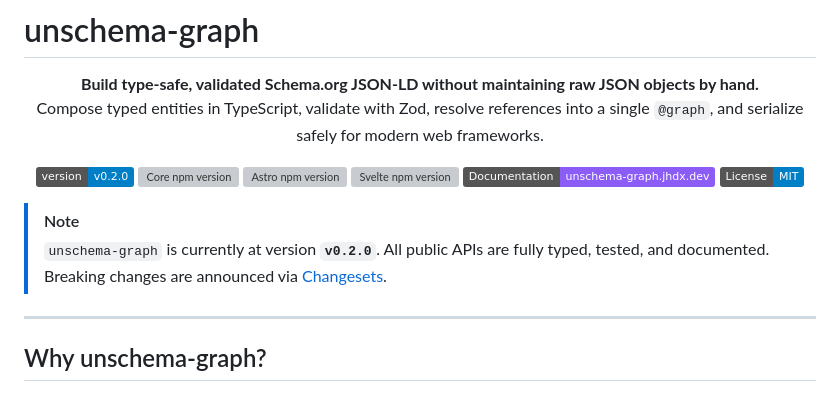
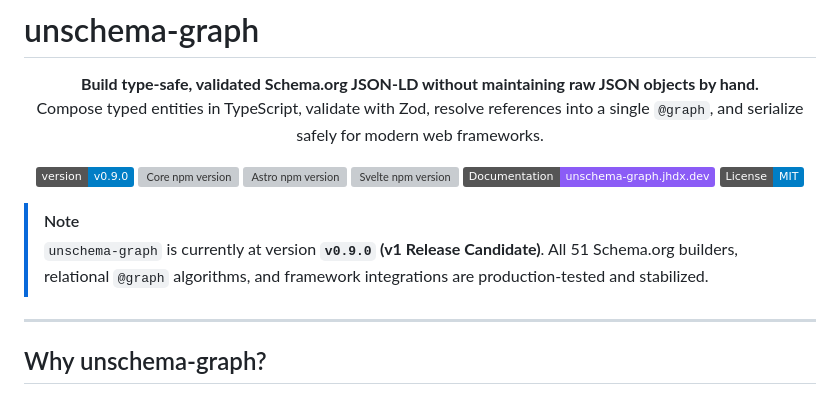
Before and after one commit to johanldx/unschema-graph, a Markdown page: README.md, the part around the change. Rendered like a GitHub page; badges without logos; grey boxes are pictures that could not be loaded.

Commit message:
docs: update root README version badge and note to v0.9.0

```diff
--- a/README.md
+++ b/README.md
@@ -6,7 +6,7 @@
 </p>
 
 <p align="center">
-  <a href="https://github.com/johanldx/unschema-graph/releases"><img src="https://img.shields.io/badge/version-v0.2.0-blue.svg" alt="Version 0.2.0" /></a>
+  <a href="https://github.com/johanldx/unschema-graph/releases"><img src="https://img.shields.io/badge/version-v0.9.0-blue.svg" alt="Version 0.9.0" /></a>
   <a href="https://www.npmjs.com/package/@unschema-graph/core"><img src="https://img.shields.io/npm/v/@unschema-graph/core?color=6366f1&label=%40unschema-graph%2Fcore" alt="Core npm version" /></a>
   <a href="https://www.npmjs.com/package/@unschema-graph/astro"><img src="https://img.shields.io/npm/v/@unschema-graph/astro?color=f97316&label=%40unschema-graph%2Fastro" alt="Astro npm version" /></a>
   <a href="https://www.npmjs.com/package/@unschema-graph/svelte"><img src="https://img.shields.io/npm/v/@unschema-graph/svelte?color=ff3e00&label=%40unschema-graph%2Fsvelte" alt="Svelte npm version" /></a>
@@ -15,7 +15,7 @@
 </p>
 
 > [!NOTE]
-> `unschema-graph` is currently at version **`v0.2.0`**. All public APIs are fully typed, tested, and documented. Breaking changes are announced via [Changesets](https://github.com/johanldx/unschema-graph/tree/main/.changeset).
+> `unschema-graph` is currently at version **`v0.9.0` (v1 Release Candidate)**. All 51 Schema.org builders, relational `@graph` algorithms, and framework integrations are production-tested and stabilized.
 
 ---
 
```
